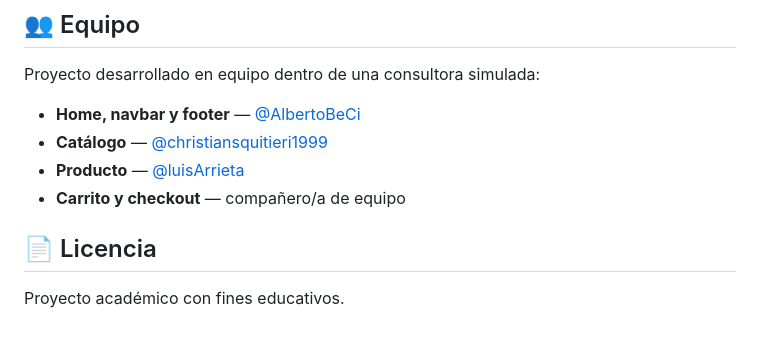
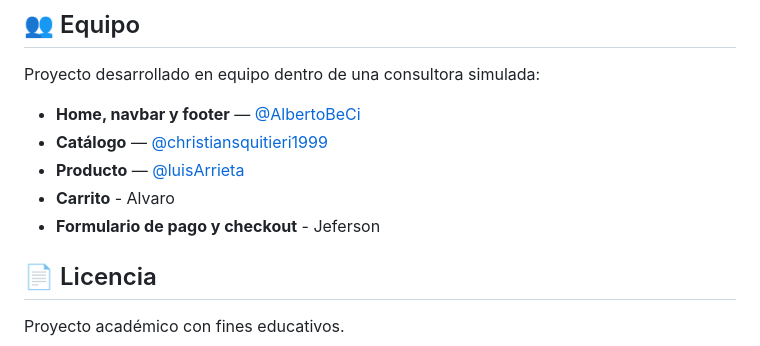
Before and after one commit to 4GeeksAcademy/hello-html-collaborative-nexova, a Markdown page: README.md, the part around the change. Drawn GitHub-style.

```diff
--- a/README.md
+++ b/README.md
@@ -64,7 +64,8 @@ Proyecto desarrollado en equipo dentro de una consultora simulada:
 - **Home, navbar y footer** — [@AlbertoBeCi](https://github.com/AlbertoBeCi)
 - **Catálogo** — [@christiansquitieri1999](https://github.com/christiansquitieri1999)
 - **Producto** — [@luisArrieta](https://github.com/luisArrieta)
-- **Carrito y checkout** — compañero/a de equipo
+- **Carrito** - Alvaro
+- **Formulario de pago y checkout** - Jeferson
 
 ## 📄 Licencia
 
```
